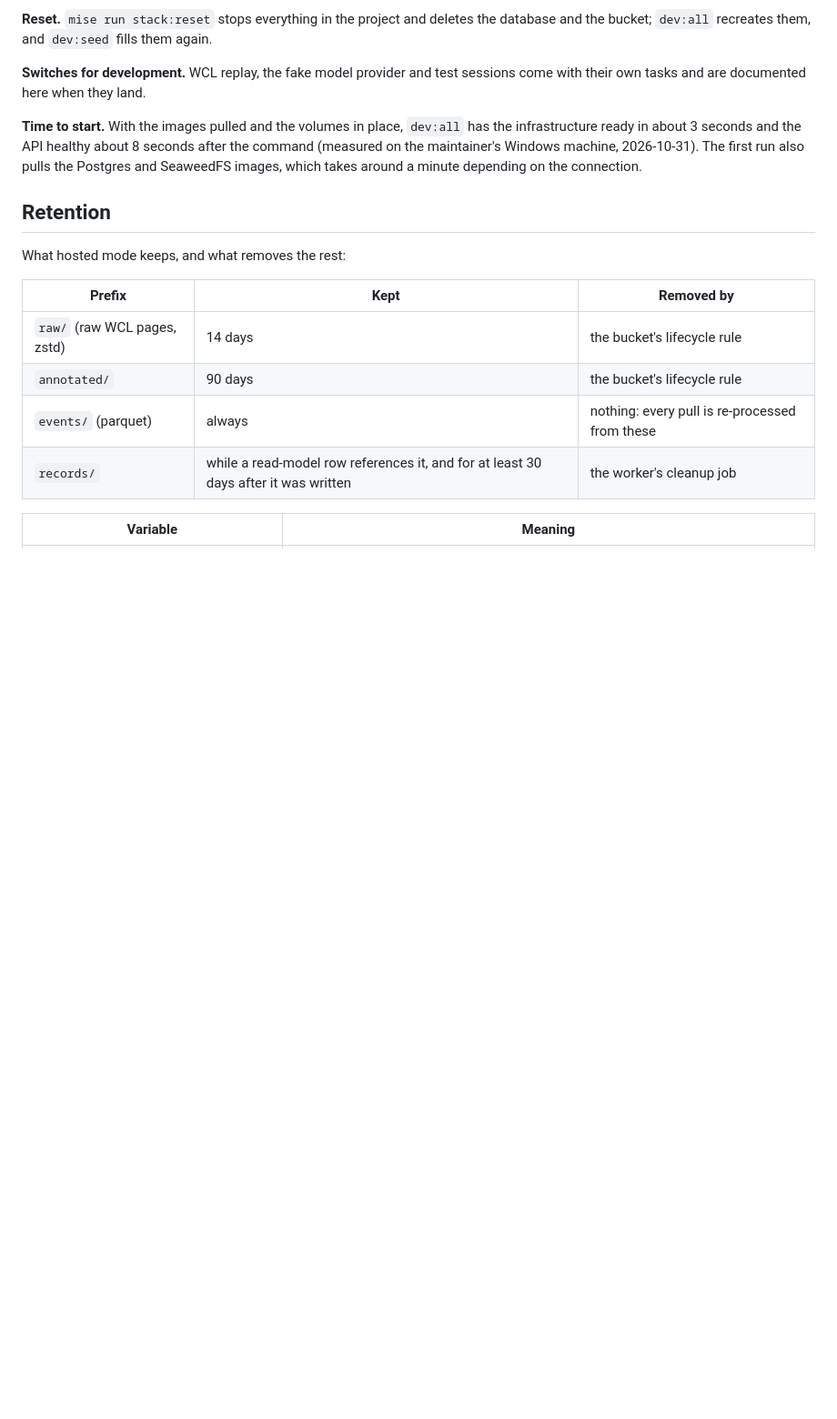
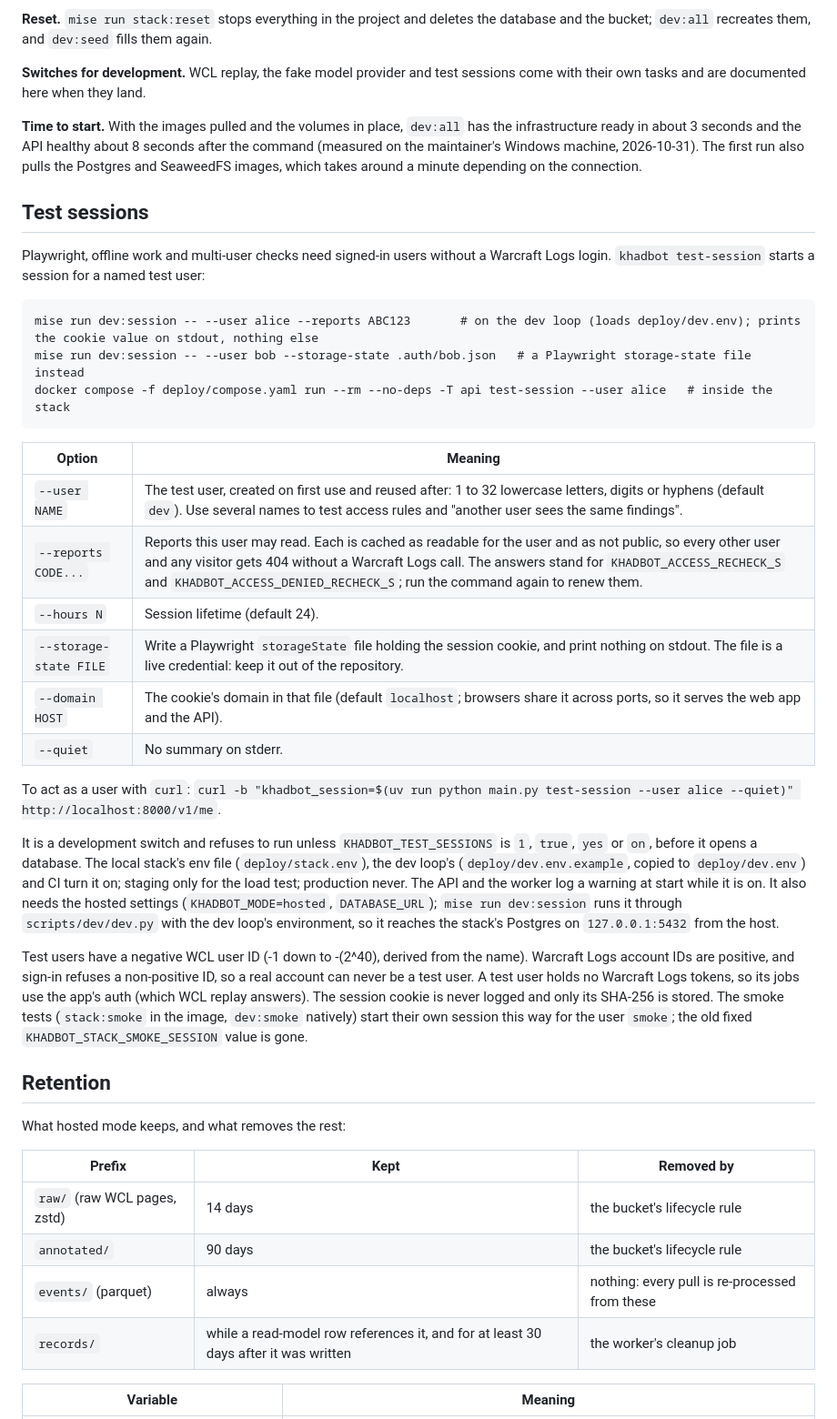
Before and after one commit to TheDastard/KhadBot, a Markdown page: docs/hosting.md, the part around one of its changes. Shown at 91% size. Drawn GitHub-style; blank space fills up the shorter version.

Commit message:
[KB][docs] Document test sessions
Add a "Test sessions" section to the hosting guide (command, options,
the gate, the reserved ID range, how the smoke test uses it) and record
the decision, including why the old smoke cookie variable was retired
rather than aliased.

```diff
--- a/docs/hosting.md
+++ b/docs/hosting.md
@@ -189,6 +189,29 @@ The full experience runs hosted mode on your machine: Postgres and the bucket in
 **Switches for development.** WCL replay, the fake model provider and test sessions come with their own tasks and are documented here when they land.
 
 **Time to start.** With the images pulled and the volumes in place, `dev:all` has the infrastructure ready in about 3 seconds and the API healthy about 8 seconds after the command (measured on the maintainer's Windows machine, 2026-10-31). The first run also pulls the Postgres and SeaweedFS images, which takes around a minute depending on the connection.
+
+## Test sessions
+
+Playwright, offline work and multi-user checks need signed-in users without a Warcraft Logs login. `khadbot test-session` starts a session for a named test user:
+
+    mise run dev:session -- --user alice --reports ABC123       # on the dev loop (loads deploy/dev.env); prints the cookie value on stdout, nothing else
+    mise run dev:session -- --user bob --storage-state .auth/bob.json   # a Playwright storage-state file instead
+    docker compose -f deploy/compose.yaml run --rm --no-deps -T api test-session --user alice   # inside the stack
+
+| Option | Meaning |
+|---|---|
+| `--user NAME` | The test user, created on first use and reused after: 1 to 32 lowercase letters, digits or hyphens (default `dev`). Use several names to test access rules and "another user sees the same findings". |
+| `--reports CODE...` | Reports this user may read. Each is cached as readable for the user and as not public, so every other user and any visitor gets 404 without a Warcraft Logs call. The answers stand for `KHADBOT_ACCESS_RECHECK_S` and `KHADBOT_ACCESS_DENIED_RECHECK_S`; run the command again to renew them. |
+| `--hours N` | Session lifetime (default 24). |
+| `--storage-state FILE` | Write a Playwright `storageState` file holding the session cookie, and print nothing on stdout. The file is a live credential: keep it out of the repository. |
+| `--domain HOST` | The cookie's domain in that file (default `localhost`; browsers share it across ports, so it serves the web app and the API). |
+| `--quiet` | No summary on stderr. |
+
+To act as a user with `curl`: `curl -b "khadbot_session=$(uv run python main.py test-session --user alice --quiet)" http://localhost:8000/v1/me`.
+
+It is a development switch and refuses to run unless `KHADBOT_TEST_SESSIONS` is `1`, `true`, `yes` or `on`, before it opens a database. The local stack's env file (`deploy/stack.env`), the dev loop's (`deploy/dev.env.example`, copied to `deploy/dev.env`) and CI turn it on; staging only for the load test; production never. The API and the worker log a warning at start while it is on. It also needs the hosted settings (`KHADBOT_MODE=hosted`, `DATABASE_URL`); `mise run dev:session` runs it through `scripts/dev/dev.py` with the dev loop's environment, so it reaches the stack's Postgres on `127.0.0.1:5432` from the host.
+
+Test users have a negative WCL user ID (-1 down to -(2^40), derived from the name). Warcraft Logs account IDs are positive, and sign-in refuses a non-positive ID, so a real account can never be a test user. A test user holds no Warcraft Logs tokens, so its jobs use the app's auth (which WCL replay answers). The session cookie is never logged and only its SHA-256 is stored. The smoke tests (`stack:smoke` in the image, `dev:smoke` natively) start their own session this way for the user `smoke`; the old fixed `KHADBOT_STACK_SMOKE_SESSION` value is gone.
 
 ## Retention
 
```
Also changed, not shown: other parts of docs/hosting.md (+2 -2 lines), docs/decisions.md (+1 -0 lines).
